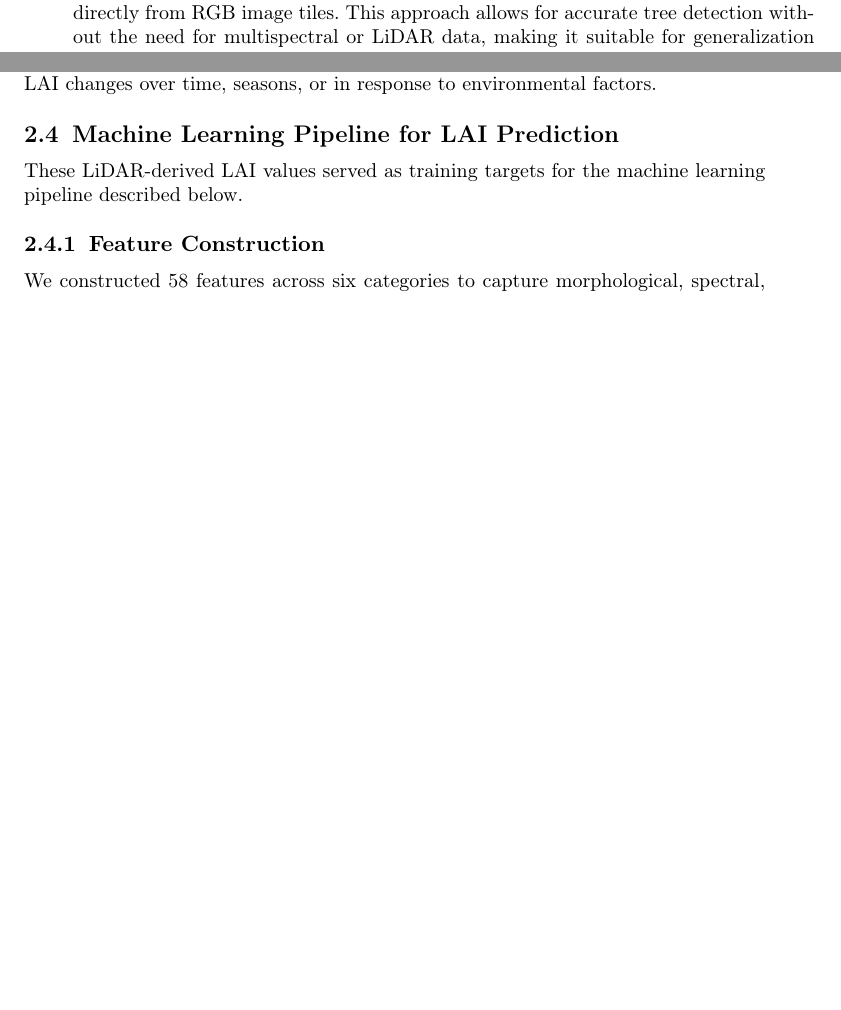
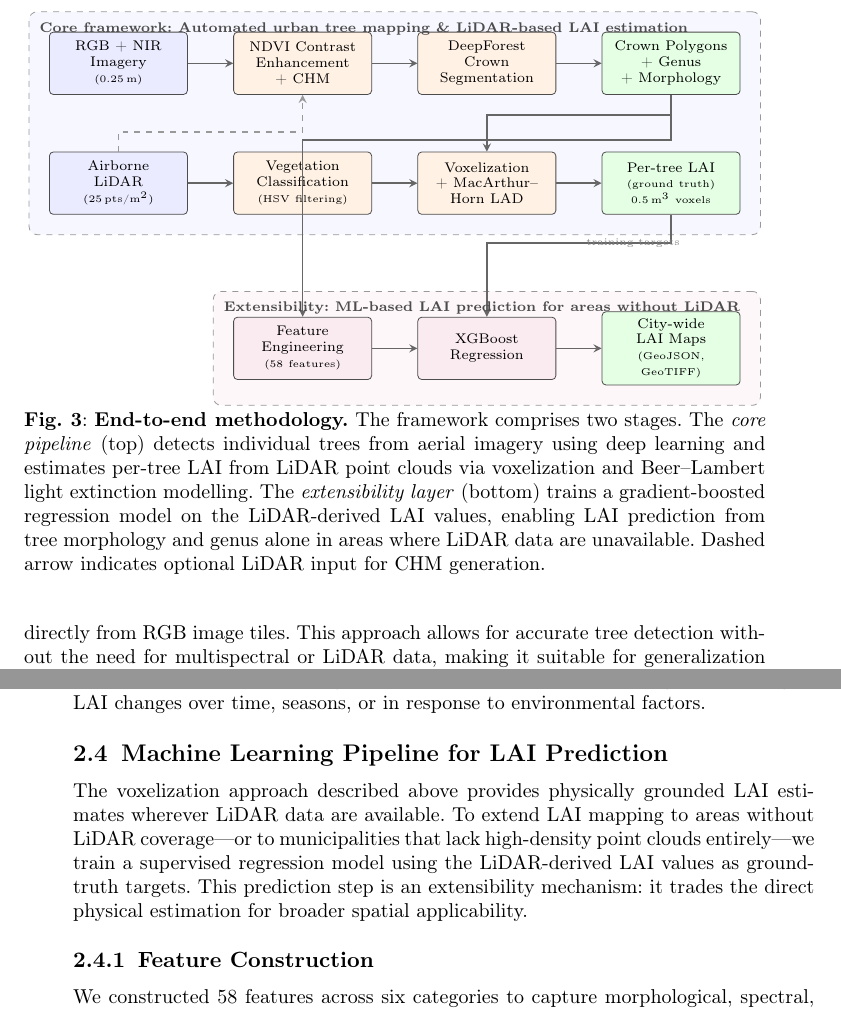
Before and after one commit to thrmnn/LAI, a LaTeX paper (draft/sn-article.tex, which reads draft/figures/methods/pipeline_diagram.tex, draft/sections/methods.tex): two parts of pages 4 and 5 of 21 before the commit and two parts of pages 5 and 6 of 22 after it, joined at a grey line, cut at the place of the change, the shorter picture padded with empty space. Compiled offline with pdfLaTeX.

Commit message:
feat: add TikZ pipeline diagram, clarify two-contribution framing
- Add end-to-end pipeline diagram (Figure 1) with two clearly labeled
  stages: core framework (tree detection + LiDAR LAI estimation) and
  extensibility layer (ML prediction for areas without LiDAR)
- Revise abstract: distinguish LiDAR-based estimation from ML prediction,
  attribute R²=0.784 explicitly to the prediction model on held-out data,
  replace "canopy density" with "shading capacity"
- Revise introduction para 4: separate core framework contribution from
  ML extensibility tool, remove "39% improvement" framing
- Add transition paragraph in Methods 2.4 explicitly framing ML pipeline
  as extensibility mechanism trading physical estimation for spatial reach

Co-Authored-By: Claude Opus 4.6 (1M context) <noreply@anthropic.com>

```diff
--- /dev/null
+++ b/draft/figures/methods/pipeline_diagram.tex
@@ -0,0 +1,93 @@
+\begin{figure*}[ht!]
+\centering
+\begin{tikzpicture}[
+    % Global styles
+    node distance=0.6cm and 0.8cm,
+    >=stealth,
+    % Box styles
+    data/.style={rectangle, draw=black!70, fill=blue!8, rounded corners=2pt,
+        minimum height=1.1cm, minimum width=2.4cm, align=center,
+        font=\footnotesize, text width=2.2cm},
+    process/.style={rectangle, draw=black!70, fill=orange!10, rounded corners=2pt,
+        minimum height=1.1cm, minimum width=2.4cm, align=center,
+        font=\footnotesize, text width=2.2cm},
+    output/.style={rectangle, draw=black!70, fill=green!10, rounded corners=2pt,
+        minimum height=1.1cm, minimum width=2.4cm, align=center,
+        font=\footnotesize, text width=2.2cm},
+    mlbox/.style={rectangle, draw=black!70, fill=purple!8, rounded corners=2pt,
+        minimum height=1.1cm, minimum width=2.4cm, align=center,
+        font=\footnotesize, text width=2.2cm},
+    arrow/.style={->, thick, black!60},
+    groupbox/.style={draw=black!40, dashed, rounded corners=4pt, inner sep=8pt},
+    grouplabel/.style={font=\footnotesize\bfseries, anchor=north west},
+]
+
+% ============================================================
+% ROW 1: Imagery path
+% ============================================================
+\node[data] (rgb) {RGB + NIR\\Imagery\\{\tiny (0.25\,m)}};
+\node[process, right=of rgb] (ndvi) {NDVI Contrast\\Enhancement\\+ CHM};
+\node[process, right=of ndvi] (deepforest) {DeepForest\\Crown\\Segmentation};
+\node[output, right=of deepforest] (crowns) {Crown Polygons\\+ Genus\\+ Morphology};
+
+% ============================================================
+% ROW 2: LiDAR path
+% ============================================================
+\node[data, below=1.0cm of rgb] (lidar) {Airborne\\LiDAR\\{\tiny (25\,pts/m$^2$)}};
+\node[process, right=of lidar] (vegclass) {Vegetation\\Classification\\{\tiny (HSV filtering)}};
+\node[process, right=of vegclass] (voxel) {Voxelization\\+ MacArthur--\\Horn LAD};
+\node[output, right=of voxel] (lai) {Per-tree LAI\\{\tiny (ground truth)}\\{\tiny 0.5\,m$^3$ voxels}};
+
+% ============================================================
+% Arrows — Contribution 1
+% ============================================================
+\draw[arrow] (rgb) -- (ndvi);
+\draw[arrow] (ndvi) -- (deepforest);
+\draw[arrow] (deepforest) -- (crowns);
+\draw[arrow] (lidar) -- (vegclass);
+\draw[arrow] (vegclass) -- (voxel);
+\draw[arrow] (voxel) -- (lai);
+
+% Cross-connections
+\draw[arrow] (crowns.south) -- ++(0,-0.35) -| (voxel.north);
+\draw[arrow, dashed, black!40] (lidar.north) -- ++(0,0.35) -| (ndvi.south);
+
+% ============================================================
+% GROUP BOX — Contribution 1
+% ============================================================
+\begin{pgfonlayer}{background}
+    \node[groupbox, fill=blue!3,
+        fit=(rgb)(lidar)(crowns)(lai),
+        inner sep=10pt] (g1) {};
+\end{pgfonlayer}
+\node[grouplabel, text=black!70] at ([xshift=2pt, yshift=-2pt]g1.north west)
+    {Core framework: Automated urban tree mapping \& LiDAR-based LAI estimation};
+
+% ============================================================
+% ROW 3: ML prediction
+% ============================================================
+\node[mlbox, below=1.8cm of vegclass] (features) {Feature\\Engineering\\{\tiny (58 features)}};
+\node[mlbox, right=of features] (xgboost) {XGBoost\\Regression};
+\node[output, right=of xgboost] (maps) {City-wide\\LAI Maps\\{\tiny (GeoJSON, GeoTIFF)}};
+
+% Arrows — Contribution 2
+\draw[arrow] (crowns.south) -- ++(0,-0.8) -| (features.north);
+\draw[arrow] (lai.south) -- ++(0,-0.5) -| node[pos=0.25, right, font=\tiny, text=black!50] {training targets} (xgboost.north);
+\draw[arrow] (features) -- (xgboost);
+\draw[arrow] (xgboost) -- (maps);
+
+% ============================================================
+% GROUP BOX — Contribution 2
+% ============================================================
+\begin{pgfonlayer}{background}
+    \node[groupbox, fill=purple!3,
+        fit=(features)(xgboost)(maps),
+        inner sep=10pt] (g2) {};
+\end{pgfonlayer}
+\node[grouplabel, text=black!70] at ([xshift=2pt, yshift=-2pt]g2.north west)
+    {Extensibility: ML-based LAI prediction for areas without LiDAR};
+
+\end{tikzpicture}
+\caption{\textbf{End-to-end methodology.} The framework comprises two stages. The \emph{core pipeline} (top) detects individual trees from aerial imagery using deep learning and estimates per-tree LAI from LiDAR point clouds via voxelization and Beer--Lambert light extinction modelling. The \emph{extensibility layer} (bottom) trains a gradient-boosted regression model on the LiDAR-derived LAI values, enabling LAI prediction from tree morphology and genus alone in areas where LiDAR data are unavailable. Dashed arrow indicates optional LiDAR input for CHM generation.}
+\label{fig:pipeline}
+\end{figure*}
--- a/draft/sections/methods.tex
+++ b/draft/sections/methods.tex
@@ -77,7 +77,7 @@ With individual crowns delineated, canopy density for each tree was estimated us
 
 \subsection{Machine Learning Pipeline for LAI Prediction}
 
-These LiDAR-derived LAI values served as training targets for the machine learning pipeline described below.
+The voxelization approach described above provides physically grounded LAI estimates wherever LiDAR data are available. To extend LAI mapping to areas without LiDAR coverage---or to municipalities that lack high-density point clouds entirely---we train a supervised regression model using the LiDAR-derived LAI values as ground-truth targets. This prediction step is an extensibility mechanism: it trades the direct physical estimation for broader spatial applicability.
 
 \subsubsection{Feature Construction}
 
--- a/draft/sn-article.tex
+++ b/draft/sn-article.tex
@@ -62,6 +62,8 @@
 
 % I added those packages manually
 \usepackage{subcaption} % Required for subfigures
+\usepackage{tikz}       % Pipeline diagram
+\usetikzlibrary{positioning, fit, calc, backgrounds, arrows.meta}
 
 %%%%%=============================================================================%%%%
 %%%%  Remarks: This template is provided to aid authors with the preparation
```
Also changed, not shown: draft/sections/abstract.tex (+1 -1 lines), draft/sections/introduction.tex (+1 -1 lines), draft/sections/methods.tex (4 more changed lines).
